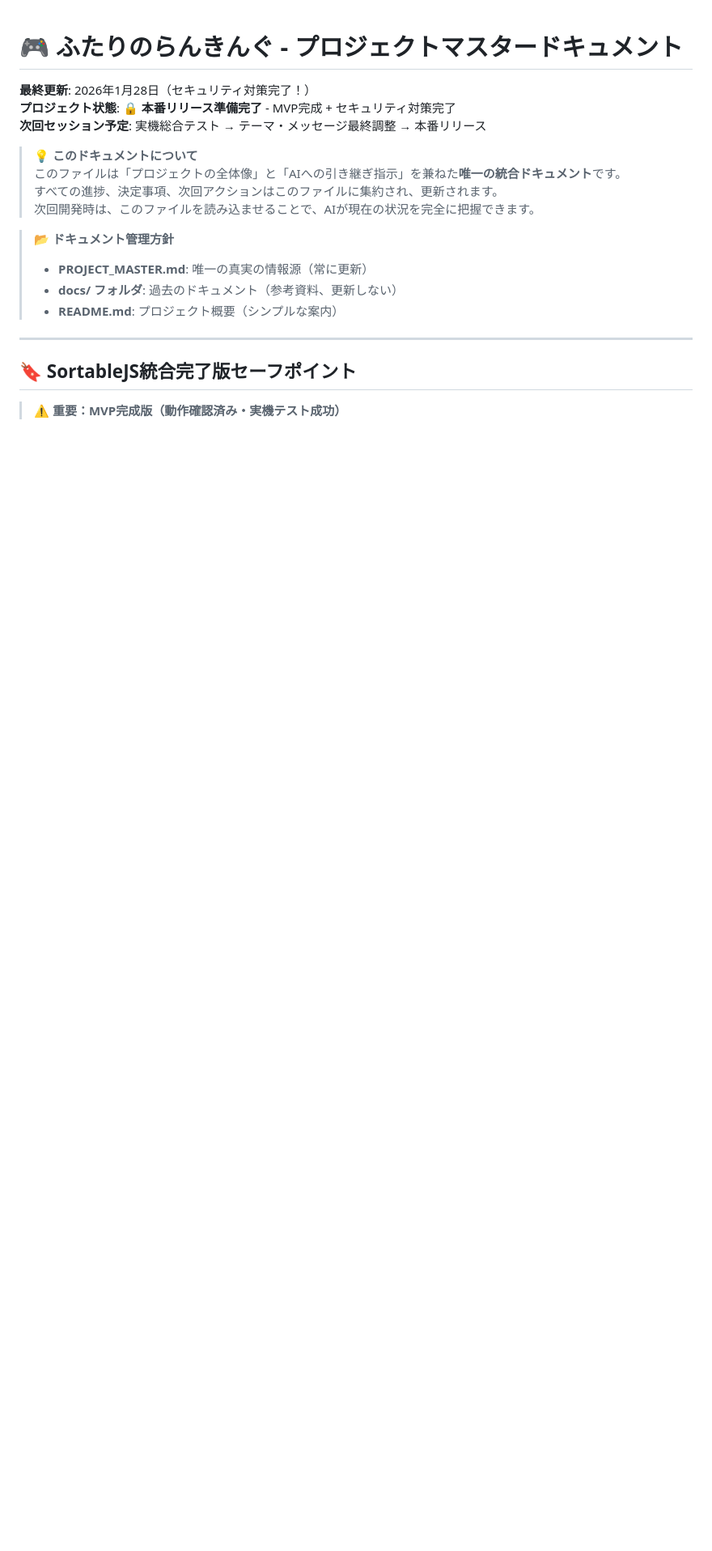
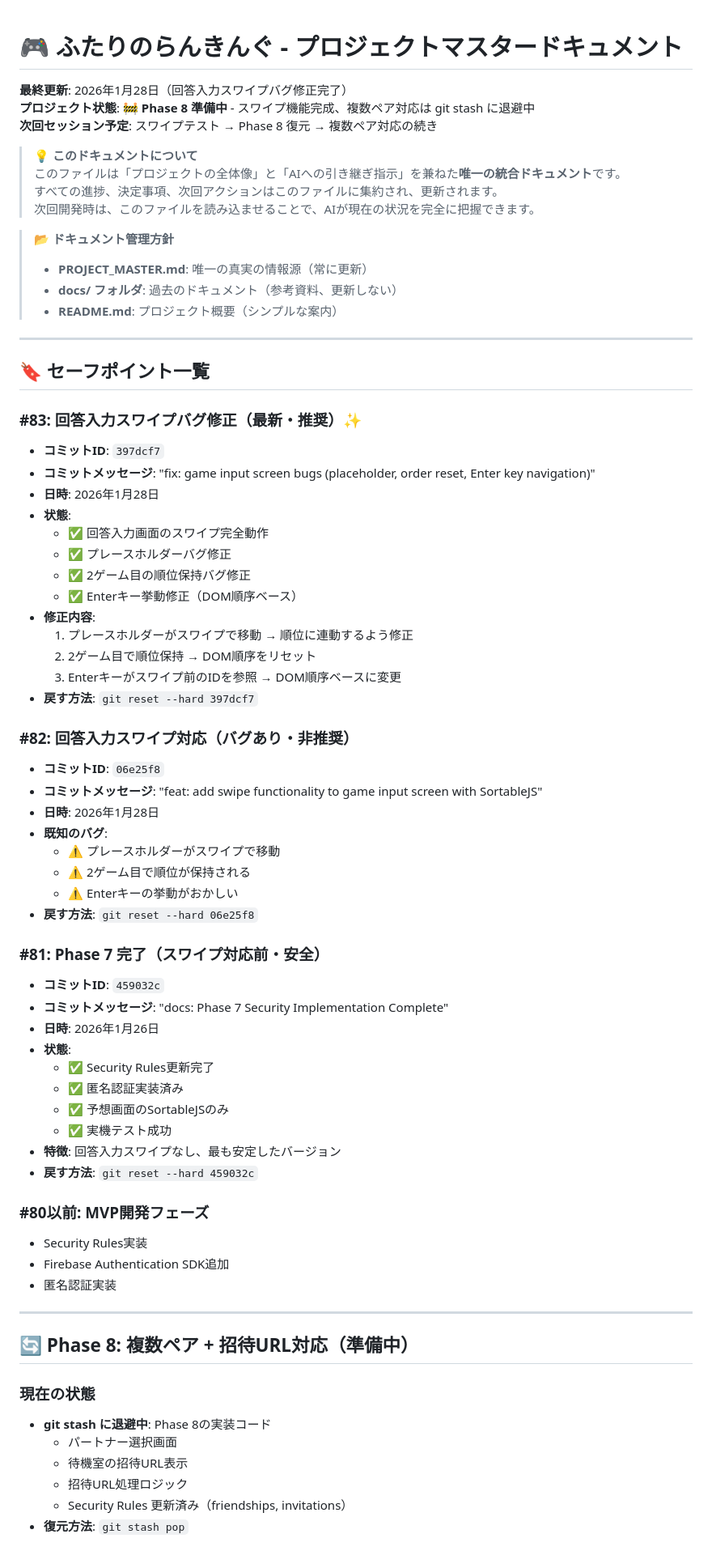
Before and after one commit to tomoshiya/liff-ranking-practice, a Markdown page: PROJECT_MASTER.md, the part around one of its changes. Shown at 81% size. Drawn GitHub-style; blank space fills up the shorter version.

Commit message:
docs: update safe points and Phase 8 status in PROJECT_MASTER.md

```diff
--- a/PROJECT_MASTER.md
+++ b/PROJECT_MASTER.md
@@ -1,8 +1,8 @@
 # 🎮 ふたりのらんきんぐ - プロジェクトマスタードキュメント
 
-**最終更新**: 2026年1月28日（セキュリティ対策完了！）
-**プロジェクト状態**: 🔒 **本番リリース準備完了** - MVP完成 + セキュリティ対策完了
-**次回セッション予定**: 実機総合テスト → テーマ・メッセージ最終調整 → 本番リリース
+**最終更新**: 2026年1月28日（回答入力スワイプバグ修正完了）
+**プロジェクト状態**: 🚧 **Phase 8 準備中** - スワイプ機能完成、複数ペア対応は git stash に退避中
+**次回セッション予定**: スワイプテスト → Phase 8 復元 → 複数ペア対応の続き
 
 > 💡 **このドキュメントについて**
 > このファイルは「プロジェクトの全体像」と「AIへの引き継ぎ指示」を兼ねた**唯一の統合ドキュメント**です。
@@ -16,6 +16,59 @@
 
 ---
 
-## 🔖 SortableJS統合完了版セーフポイント
-
-> **⚠️ 重要：MVP完成版（動作確認済み・実機テスト成功）**
+## 🔖 セーフポイント一覧
+
+### #83: 回答入力スワイプバグ修正（最新・推奨）✨
+- **コミットID**: `397dcf7`
+- **コミットメッセージ**: "fix: game input screen bugs (placeholder, order reset, Enter key navigation)"
+- **日時**: 2026年1月28日
+- **状態**:
+  - ✅ 回答入力画面のスワイプ完全動作
+  - ✅ プレースホルダーバグ修正
+  - ✅ 2ゲーム目の順位保持バグ修正
+  - ✅ Enterキー挙動修正（DOM順序ベース）
+- **修正内容**:
+  1. プレースホルダーがスワイプで移動 → 順位に連動するよう修正
+  2. 2ゲーム目で順位保持 → DOM順序をリセット
+  3. Enterキーがスワイプ前のIDを参照 → DOM順序ベースに変更
+- **戻す方法**: `git reset --hard 397dcf7`
+
+### #82: 回答入力スワイプ対応（バグあり・非推奨）
+- **コミットID**: `06e25f8`
+- **コミットメッセージ**: "feat: add swipe functionality to game input screen with SortableJS"
+- **日時**: 2026年1月28日
+- **既知のバグ**:
+  - ⚠️ プレースホルダーがスワイプで移動
+  - ⚠️ 2ゲーム目で順位が保持される
+  - ⚠️ Enterキーの挙動がおかしい
+- **戻す方法**: `git reset --hard 06e25f8`
+
+### #81: Phase 7 完了（スワイプ対応前・安全）
+- **コミットID**: `459032c`
+- **コミットメッセージ**: "docs: Phase 7 Security Implementation Complete"
+- **日時**: 2026年1月26日
+- **状態**:
+  - ✅ Security Rules更新完了
+  - ✅ 匿名認証実装済み
+  - ✅ 予想画面のSortableJSのみ
+  - ✅ 実機テスト成功
+- **特徴**: 回答入力スワイプなし、最も安定したバージョン
+- **戻す方法**: `git reset --hard 459032c`
+
+### #80以前: MVP開発フェーズ
+- Security Rules実装
+- Firebase Authentication SDK追加
+- 匿名認証実装
+
+---
+
+## 🔄 Phase 8: 複数ペア + 招待URL対応（準備中）
+
+### 現在の状態
+- **git stash に退避中**: Phase 8の実装コード
+  - パートナー選択画面
+  - 待機室の招待URL表示
+  - 招待URL処理ロジック
+  - Security Rules 更新済み（friendships, invitations）
+- **復元方法**: `git stash pop`
+
```
Also changed, not shown: other parts of PROJECT_MASTER.md (+48 -4 lines).
